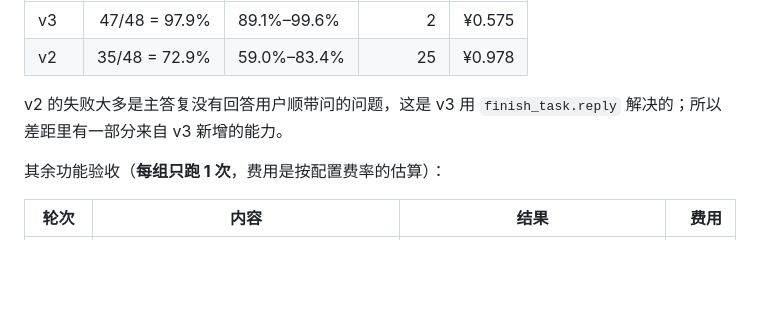
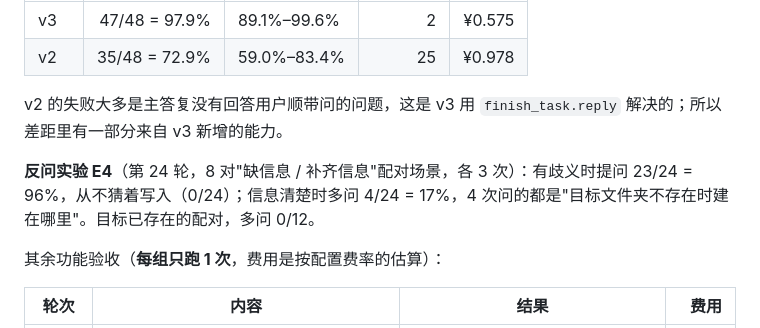
Before and after one commit to NanjoCas/Filebutler, a Markdown page: README.md, the part around the change. GitHub-like rendering; blank space fills up the shorter version.

Commit message:
文档：第 24 轮 E4 反问实验，歧义时提问 23/24、猜写 0/24，清楚时多问 4/24
Co-Authored-By: Claude Opus 5.5 <noreply@anthropic.com>

```diff
--- a/README.md
+++ b/README.md
@@ -94,6 +94,8 @@ python -m eval.protocol_errors eval/results/<目录>...                 # 协议
 
 v2 的失败大多是主答复没有回答用户顺带问的问题，这是 v3 用 `finish_task.reply` 解决的；所以差距里有一部分来自 v3 新增的能力。
 
+**反问实验 E4**（第 24 轮，8 对"缺信息 / 补齐信息"配对场景，各 3 次）：有歧义时提问 23/24 = 96%，从不猜着写入（0/24）；信息清楚时多问 4/24 = 17%，4 次问的都是"目标文件夹不存在时建在哪里"。目标已存在的配对，多问 0/12。
+
 其余功能验收（**每组只跑 1 次**，费用是按配置费率的估算）：
 
 | 轮次 | 内容 | 结果 | 费用 |
```
Also changed, not shown: HANDOFF.md (+4 -2 lines), docs/live-acceptance-2026-10-21-rounds.md (+29 -0 lines).
